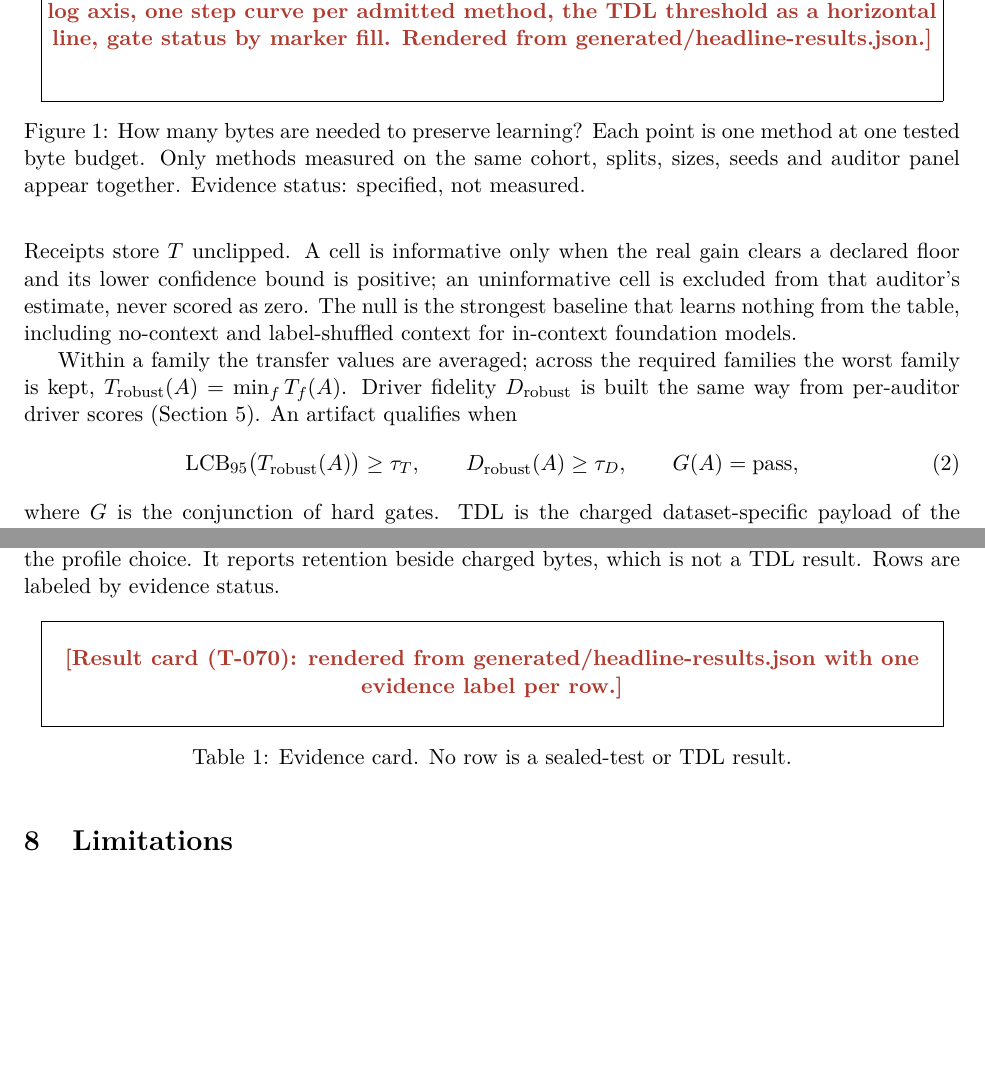
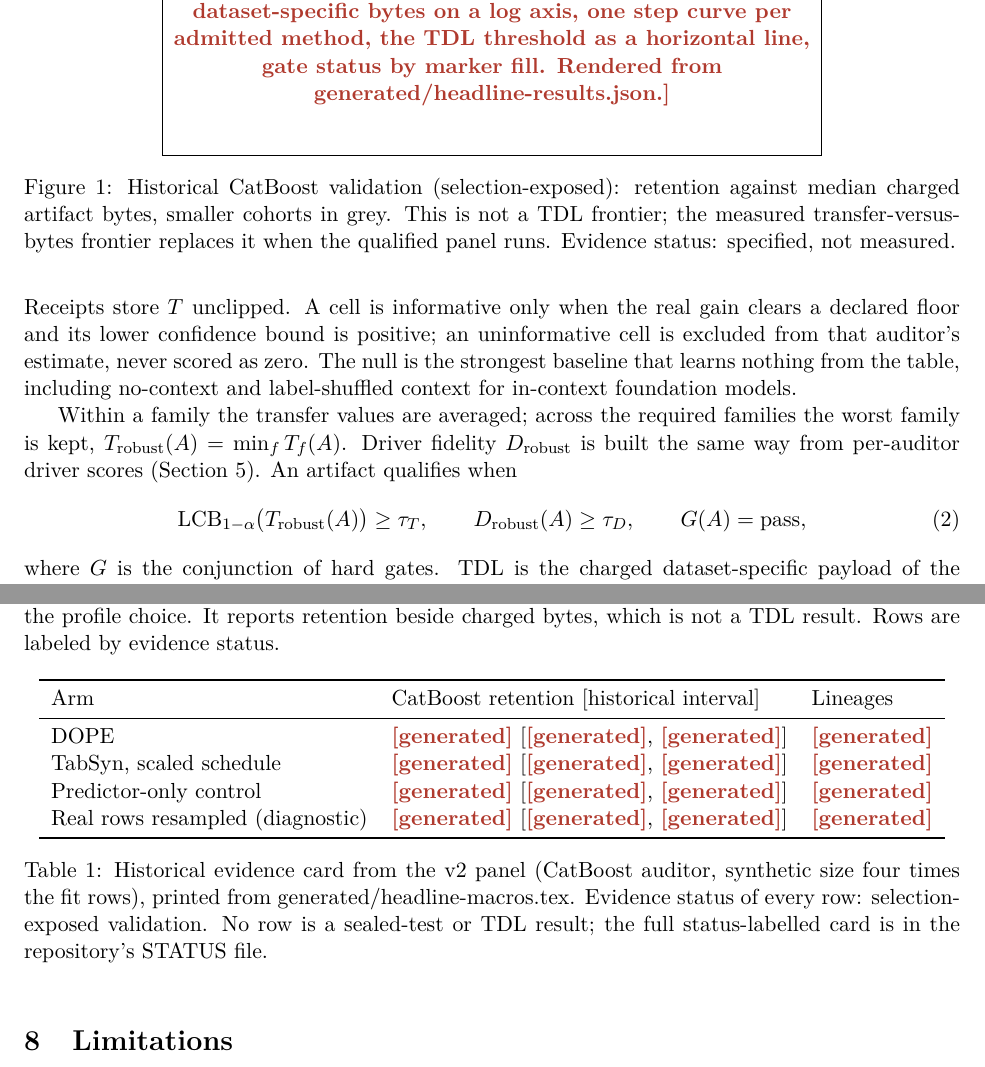
Before and after one commit to neverhuman/dope, a LaTeX paper (paper/main.tex, which reads paper/macros.tex): two parts of pages 2 and 3 of 5, joined at a grey line, cut so that both start at the same text, the shorter picture padded with empty space. Compiled offline with pdfLaTeX; a LaTeX package or settings file that is missing is left out.

Commit message:
T-100/T-110/T-072: adopt L2's generated result card, historical figure and macros
README: the result card is L2's paper/generated/readme-result-card.md
verbatim between the BEGIN/END TDL RESULTS markers, the hero slot shows
L2's historical CatBoost figure labeled as not a TDL frontier, and prose
outside generated blocks carries no hand-typed result number (thresholds
read as T90/D80, scope details move to docs/benchmark.md). The toy and
native-artifact sentences that existing checkers pin verbatim are wrapped
in BEGIN/END PINNED markers so the claims gate can exempt them. Paper:
macros.tex maps \TdlMetricName/\TdlTransferThreshold/\TdlDriverThreshold
and \Historical<arm><field> from generated/headline-macros.tex with red
placeholders when absent, the evidence table prints DOPE, TabSyn and the
two controls from those macros, Figure 1's caption describes the
historical figure, and no .tex file holds a literal result number. Both
PDFs build without warnings with and without L2's generated inputs.

Co-Authored-By: Claude Opus 5.5 <noreply@anthropic.com>

```diff
--- a/paper/macros.tex
+++ b/paper/macros.tex
@@ -9,6 +9,10 @@
 \IfFileExists{generated/headline-macros.tex}{\input{generated/headline-macros.tex}}{}
 
 \newcommand{\pending}[1]{\textcolor{pendingcolor}{\textbf{[#1]}}}
+% Names emitted by tools/claims/render.py (L2) take precedence over the placeholders.
+\ifdefined\TdlMetricName\providecommand{\MetricName}{\TdlMetricName}\fi
+\ifdefined\TdlTransferThreshold\providecommand{\TauT}{\TdlTransferThreshold}\fi
+\ifdefined\TdlDriverThreshold\providecommand{\TauD}{\TdlDriverThreshold}\fi
 \providecommand{\MetricName}{TDL}
 \providecommand{\MetricLong}{Transfer Description Length}
 \providecommand{\TauT}{\pending{$\tau_T$ from contract}}
@@ -24,6 +28,6 @@
 \newcommand{\Lsyn}{L_{\mathrm{syn}}}
 \newcommand{\Trobust}{T_{\mathrm{robust}}}
 \newcommand{\Drobust}{D_{\mathrm{robust}}}
-\newcommand{\LCB}{\operatorname{LCB}_{95}}
+\newcommand{\LCB}{\operatorname{LCB}_{1-\alpha}}
 
 % Generated inputs with placeholders when absent.
--- a/paper/main.tex
+++ b/paper/main.tex
@@ -57,9 +57,10 @@ transfer and driver agreement constraints rather than weighted terms.
   dataset-specific bytes on a log axis, one step curve per admitted method, the
   \MetricName{} threshold as a horizontal line, gate status by marker fill. Rendered from
   generated/headline-results.json.}
-  \caption{How many bytes are needed to preserve learning? Each point is one method at one
-  tested byte budget. Only methods measured on the same cohort, splits, sizes, seeds and
-  auditor panel appear together. Evidence status: \ResultStatus.}
+  \caption{Historical CatBoost validation (selection-exposed): retention against median charged
+  artifact bytes, smaller cohorts in grey. This is not a \MetricName{} frontier; the measured
+  transfer-versus-bytes frontier replaces it when the qualified panel runs. Evidence status:
+  \ResultStatus.}
   \label{fig:frontier}
 \end{figure}
 
@@ -156,11 +157,21 @@ The only measured evidence is the historical v2 validation panel: PMLB regressio
 \citep{olson2017pmlb,romano2021pmlb}, CatBoost-centered, and selection-exposed, because every
 lineage and all three auditors informed the profile choice. It reports retention beside
 charged bytes, which is not a \MetricName{} result. Rows are labeled by evidence status.
-\begin{table}[h]
+\begin{table}[ht]
   \centering
-  \GeneratedTable{result-card.tex}{Result card (T-070): rendered from
-  generated/headline-results.json with one evidence label per row.}
-  \caption{Evidence card. No row is a sealed-test or \MetricName{} result.}
+  \begin{tabular}{lll}
+    \toprule
+    Arm & CatBoost retention [historical interval] & Lineages \\
+    \midrule
+    \HistRow{Dope}{DOPE} \\
+    \HistRow{TabSyn}{TabSyn, scaled schedule} \\
+    \HistRow{Pred}{Predictor-only control} \\
+    \HistRow{Boot}{Real rows resampled (diagnostic)} \\
+    \bottomrule
+  \end{tabular}
+  \caption{Historical evidence card from the v2 panel (CatBoost auditor, synthetic size four times the
+  fit rows), printed from generated/headline-macros.tex. Evidence status of every row: selection-exposed validation. No row is a sealed-test or \MetricName{} result;
+  the full status-labelled card is in the repository's STATUS file.}
   \label{tab:card}
 \end{table}
 
```
Also changed, not shown: README.md, paper/macros.tex (9 more changed lines).
